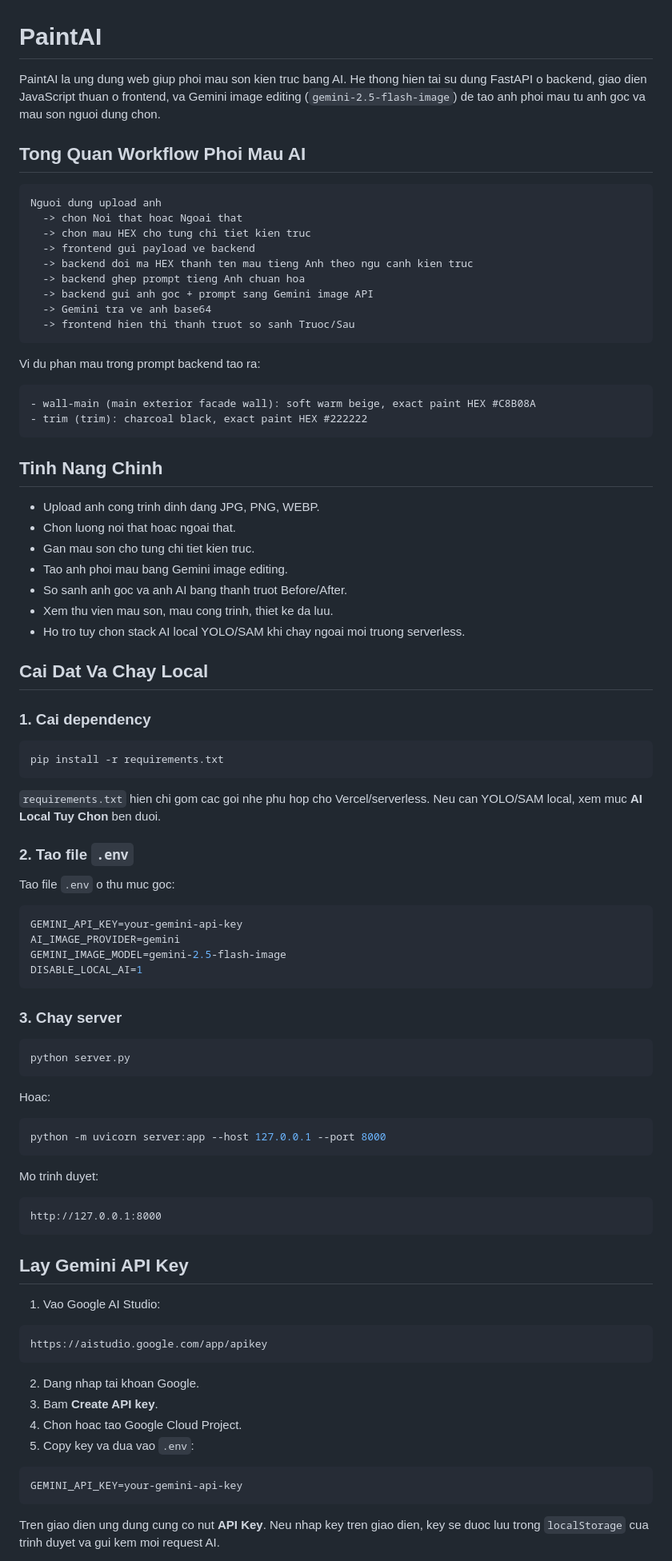
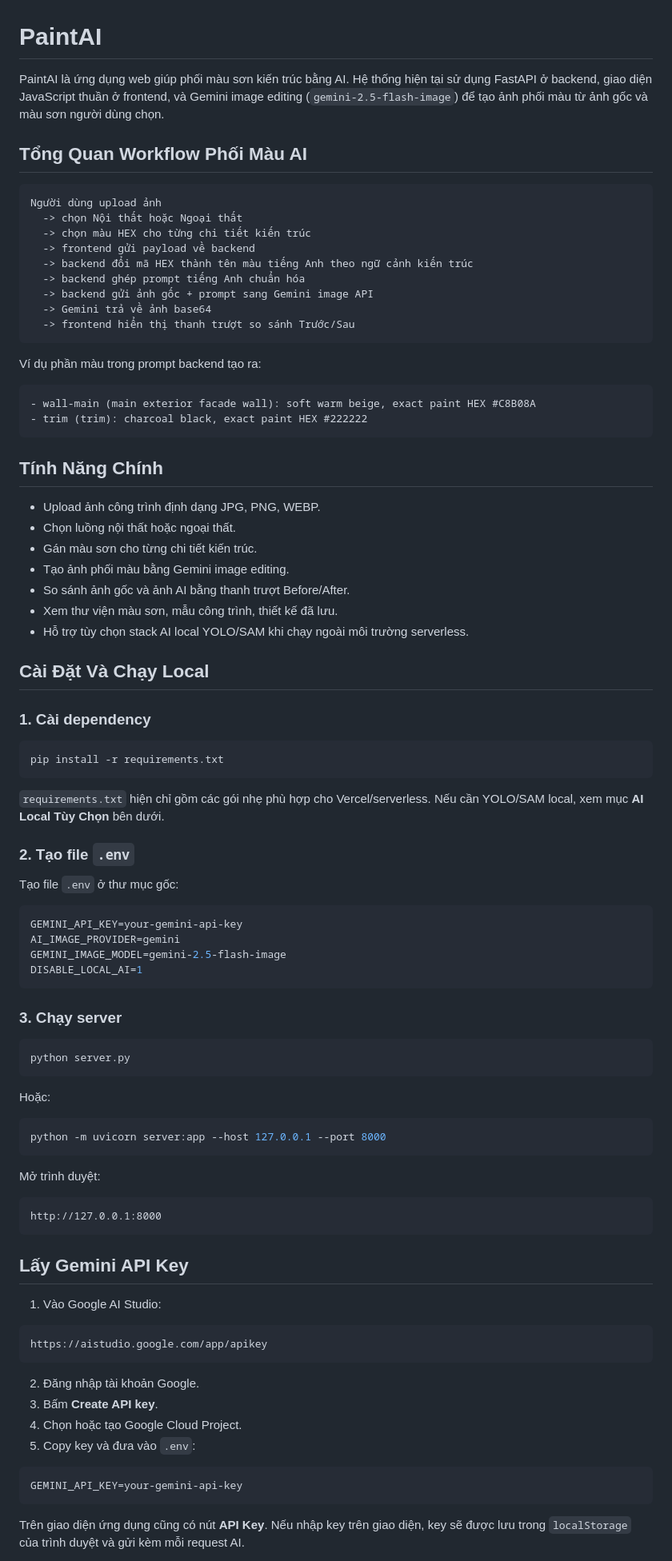
Before and after one commit to vncrisis2k3/PaintAI, a Markdown page: README.md, the part around one of its changes. Shown at 80% size. GitHub-like rendering.

Commit message:
readme update workflow

````diff
--- a/README.md
+++ b/README.md
@@ -1,51 +1,51 @@
 # PaintAI
 
-PaintAI la ung dung web giup phoi mau son kien truc bang AI. He thong hien tai su dung FastAPI o backend, giao dien JavaScript thuan o frontend, va Gemini image editing (`gemini-2.5-flash-image`) de tao anh phoi mau tu anh goc va mau son nguoi dung chon.
+PaintAI là ứng dụng web giúp phối màu sơn kiến trúc bằng AI. Hệ thống hiện tại sử dụng FastAPI ở backend, giao diện JavaScript thuần ở frontend, và Gemini image editing (`gemini-2.5-flash-image`) để tạo ảnh phối màu từ ảnh gốc và màu sơn người dùng chọn.
 
-## Tong Quan Workflow Phoi Mau AI
+## Tổng Quan Workflow Phối Màu AI
 
 ```text
-Nguoi dung upload anh
-  -> chon Noi that hoac Ngoai that
-  -> chon mau HEX cho tung chi tiet kien truc
-  -> frontend gui payload ve backend
-  -> backend doi ma HEX thanh ten mau tieng Anh theo ngu canh kien truc
-  -> backend ghep prompt tieng Anh chuan hoa
-  -> backend gui anh goc + prompt sang Gemini image API
-  -> Gemini tra ve anh base64
-  -> frontend hien thi thanh truot so sanh Truoc/Sau
+Người dùng upload ảnh
+  -> chọn Nội thất hoặc Ngoại thất
+  -> chọn màu HEX cho từng chi tiết kiến trúc
+  -> frontend gửi payload về backend
+  -> backend đổi mã HEX thành tên màu tiếng Anh theo ngữ cảnh kiến trúc
+  -> backend ghép prompt tiếng Anh chuẩn hóa
+  -> backend gửi ảnh gốc + prompt sang Gemini image API
+  -> Gemini trả về ảnh base64
+  -> frontend hiển thị thanh trượt so sánh Trước/Sau
 ```
 
-Vi du phan mau trong prompt backend tao ra:
+Ví dụ phần màu trong prompt backend tạo ra:
 
 ```text
 - wall-main (main exterior facade wall): soft warm beige, exact paint HEX #C8B08A
 - trim (trim): charcoal black, exact paint HEX #222222
 ```
 
-## Tinh Nang Chinh
+## Tính Năng Chính
 
-- Upload anh cong trinh dinh dang JPG, PNG, WEBP.
-- Chon luong noi that hoac ngoai that.
-- Gan mau son cho tung chi tiet kien truc.
-- Tao anh phoi mau bang Gemini image editing.
-- So sanh anh goc va anh AI bang thanh truot Before/After.
-- Xem thu vien mau son, mau cong trinh, thiet ke da luu.
-- Ho tro tuy chon stack AI local YOLO/SAM khi chay ngoai moi truong serverless.
+- Upload ảnh công trình định dạng JPG, PNG, WEBP.
+- Chọn luồng nội thất hoặc ngoại thất.
+- Gán màu sơn cho từng chi tiết kiến trúc.
+- Tạo ảnh phối màu bằng Gemini image editing.
+- So sánh ảnh gốc và ảnh AI bằng thanh trượt Before/After.
+- Xem thư viện màu sơn, mẫu công trình, thiết kế đã lưu.
+- Hỗ trợ tùy chọn stack AI local YOLO/SAM khi chạy ngoài môi trường serverless.
 
-## Cai Dat Va Chay Local
+## Cài Đặt Và Chạy Local
 
-### 1. Cai dependency
+### 1. Cài dependency
 
 ```bash
 pip install -r requirements.txt
 ```
 
-`requirements.txt` hien chi gom cac goi nhe phu hop cho Vercel/serverless. Neu can YOLO/SAM local, xem muc **AI Local Tuy Chon** ben duoi.
+`requirements.txt` hiện chỉ gồm các gói nhẹ phù hợp cho Vercel/serverless. Nếu cần YOLO/SAM local, xem mục **AI Local Tùy Chọn** bên dưới.
 
-### 2. Tao file `.env`
+### 2. Tạo file `.env`
 
-Tao file `.env` o thu muc goc:
+Tạo file `.env` ở thư mục gốc:
 
 ```env
 GEMINI_API_KEY=your-gemini-api-key
@@ -54,40 +54,40 @@ GEMINI_IMAGE_MODEL=gemini-2.5-flash-image
 DISABLE_LOCAL_AI=1
 ```
 
-### 3. Chay server
+### 3. Chạy server
 
 ```bash
 python server.py
 ```
 
-Hoac:
+Hoặc:
 
 ```bash
 python -m uvicorn server:app --host 127.0.0.1 --port 8000
 ```
 
-Mo trinh duyet:
+Mở trình duyệt:
 
 ```text
 http://127.0.0.1:8000
 ```
 
-## Lay Gemini API Key
+## Lấy Gemini API Key
 
-1. Vao Google AI Studio:
+1. Vào Google AI Studio:
 
 ```text
 https://aistudio.google.com/app/apikey
 ```
 
-2. Dang nhap tai khoan Google.
-3. Bam **Create API key**.
-4. Chon hoac tao Google Cloud Project.
-5. Copy key va dua vao `.env`:
+2. Đăng nhập tài khoản Google.
+3. Bấm **Create API key**.
+4. Chọn hoặc tạo Google Cloud Project.
+5. Copy key và đưa vào `.env`:
 
 ```env
 GEMINI_API_KEY=your-gemini-api-key
 ```
 
-Tren giao dien ung dung cung co nut **API Key**. Neu nhap key tren giao dien, key se duoc luu trong `localStorage` cua trinh duyet va gui kem moi request AI.
+Trên giao diện ứng dụng cũng có nút **API Key**. Nếu nhập key trên giao diện, key sẽ được lưu trong `localStorage` của trình duyệt và gửi kèm mỗi request AI.
 
````
Also changed, not shown: other parts of README.md (+55 -55 lines).
